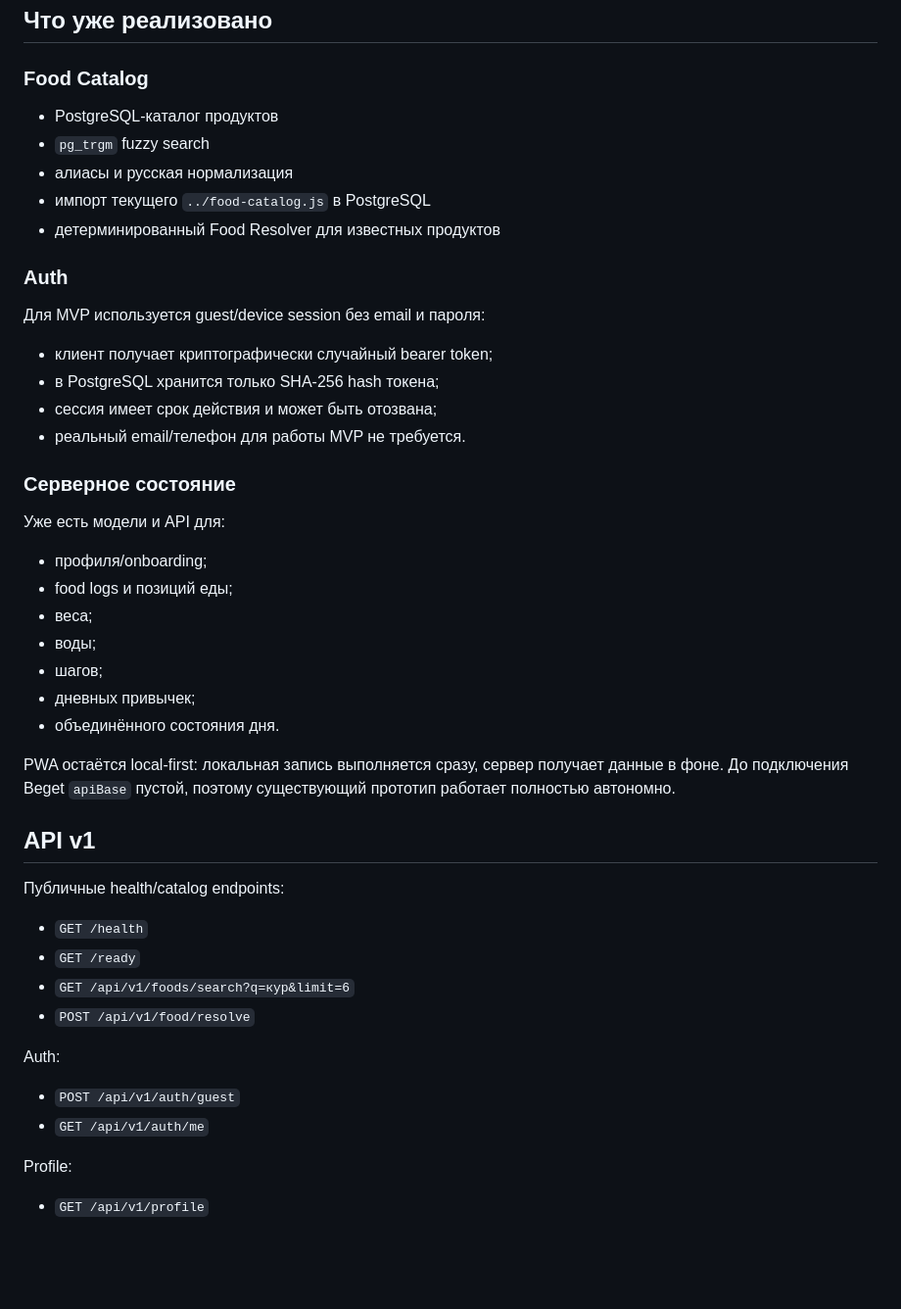
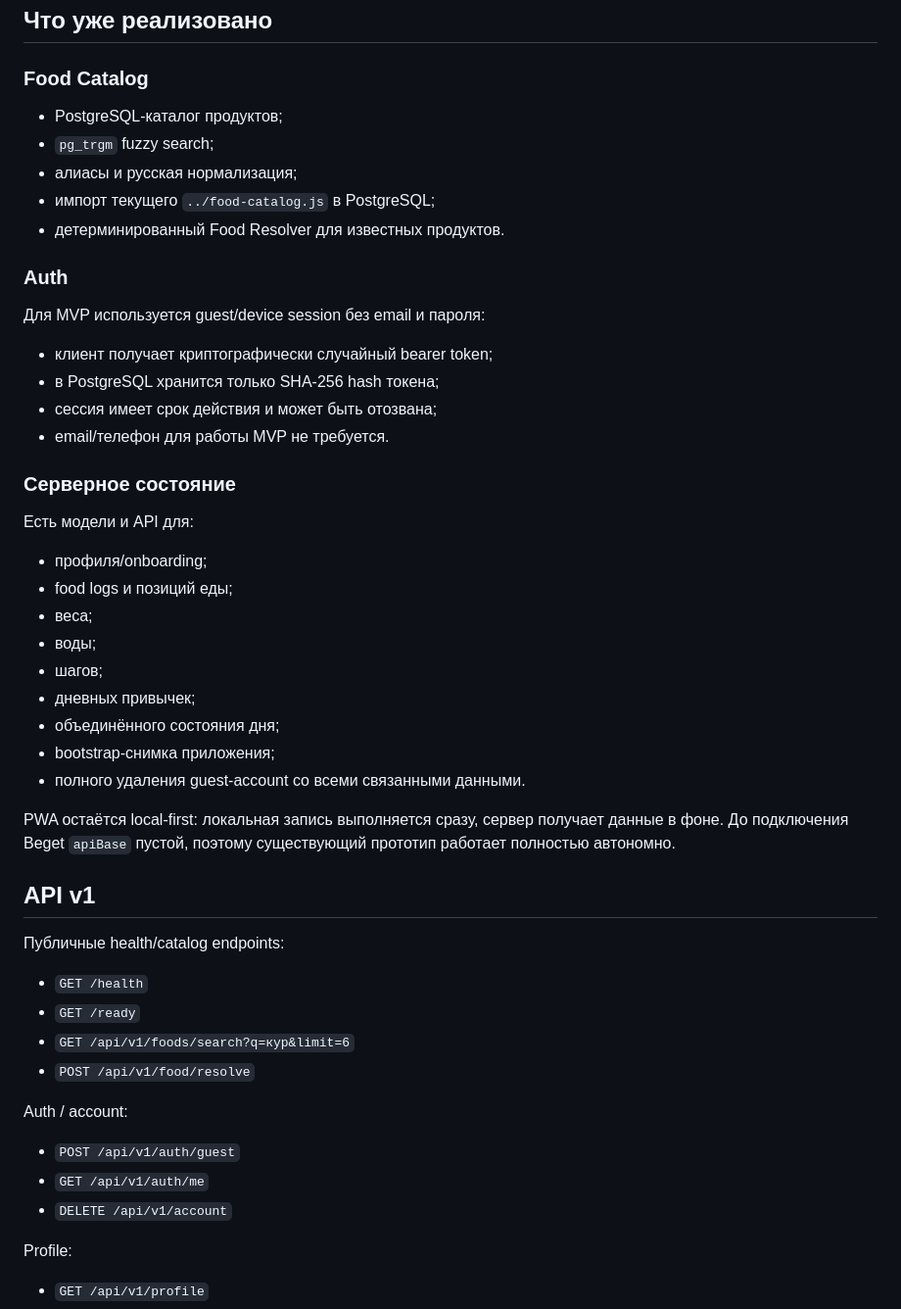
Before and after one commit to sorlov23/healthy-action-prototype, a Markdown page: backend/README.md, the part around one of its changes. Shown at 98% size. Rendered like a GitHub page; blank space fills up the shorter version.

```diff
--- a/backend/README.md
+++ b/backend/README.md
@@ -17,11 +17,11 @@ Backend не зависит от API Beget и переносим на любой
 
 ### Food Catalog
 
-- PostgreSQL-каталог продуктов
-- `pg_trgm` fuzzy search
-- алиасы и русская нормализация
-- импорт текущего `../food-catalog.js` в PostgreSQL
-- детерминированный Food Resolver для известных продуктов
+- PostgreSQL-каталог продуктов;
+- `pg_trgm` fuzzy search;
+- алиасы и русская нормализация;
+- импорт текущего `../food-catalog.js` в PostgreSQL;
+- детерминированный Food Resolver для известных продуктов.
 
 ### Auth
 
@@ -30,11 +30,11 @@ Backend не зависит от API Beget и переносим на любой
 - клиент получает криптографически случайный bearer token;
 - в PostgreSQL хранится только SHA-256 hash токена;
 - сессия имеет срок действия и может быть отозвана;
-- реальный email/телефон для работы MVP не требуется.
+- email/телефон для работы MVP не требуется.
 
 ### Серверное состояние
 
-Уже есть модели и API для:
+Есть модели и API для:
 
 - профиля/onboarding;
 - food logs и позиций еды;
@@ -42,7 +42,9 @@ Backend не зависит от API Beget и переносим на любой
 - воды;
 - шагов;
 - дневных привычек;
-- объединённого состояния дня.
+- объединённого состояния дня;
+- bootstrap-снимка приложения;
+- полного удаления guest-account со всеми связанными данными.
 
 PWA остаётся local-first: локальная запись выполняется сразу, сервер получает данные в фоне. До подключения Beget `apiBase` пустой, поэтому существующий прототип работает полностью автономно.
 
@@ -55,10 +57,11 @@ PWA остаётся local-first: локальная запись выполня
 - `GET /api/v1/foods/search?q=кур&limit=6`
 - `POST /api/v1/food/resolve`
 
-Auth:
+Auth / account:
 
 - `POST /api/v1/auth/guest`
 - `GET /api/v1/auth/me`
+- `DELETE /api/v1/account`
 
 Profile:
 
```
Also changed, not shown: other parts of backend/README.md (+17 -13 lines).
